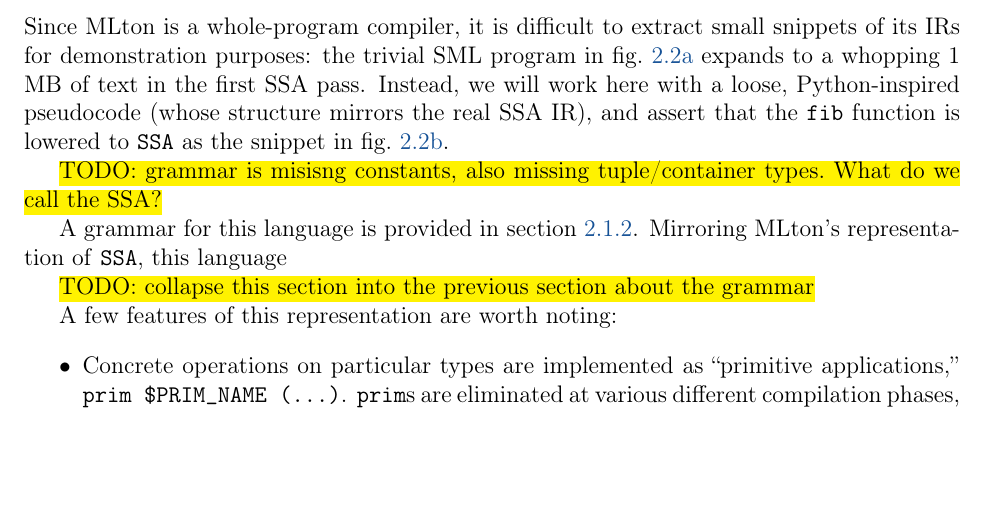
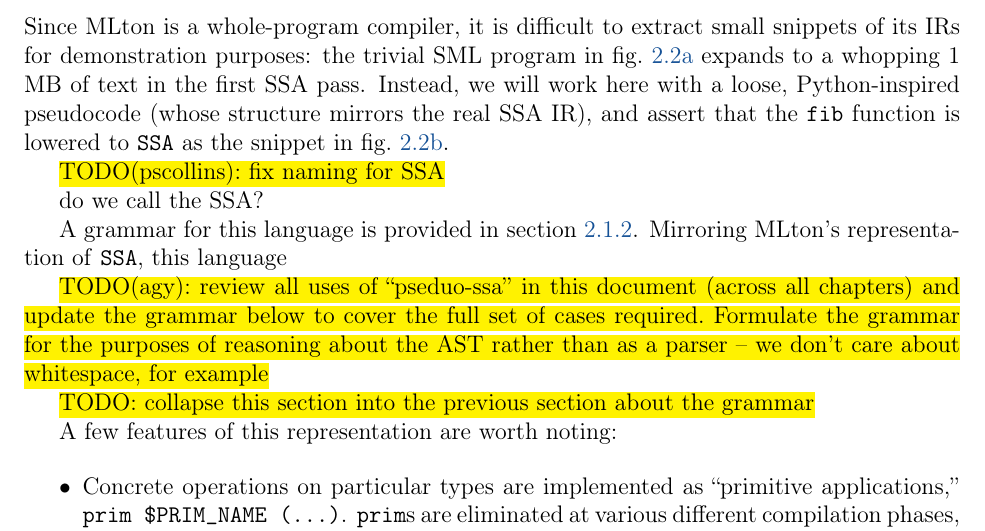
Before and after one commit to pscollins/mpl-opt-writeup, a LaTeX thesis (latex/solution.tex, which reads latex/chapters/background.tex): part of page 12 of 101, cut so that both start at the same text, the shorter picture padded with empty space. Compiled offline with pdfLaTeX.

Commit message:
add todo to fix grammar

```diff
--- a/latex/chapters/background.tex
+++ b/latex/chapters/background.tex
@@ -145,11 +145,18 @@
   \label{fig:fib_comparison}
 \end{figure}
 
-\hl{TODO: grammar is misisng constants, also missing tuple/container types. What
+\hl{TODO(pscollins): fix naming for SSA}
+
+%% \hl{TODO: grammar is misisng constants, also missing tuple/container types. What
   do we call the SSA?}
 
 A grammar for this language is provided in \cref{fig:ssa_grammar}. Mirroring
 MLton's representation of \texttt{SSA}, this language
+
+\hl{TODO(agy): review all uses of ``pseduo-ssa'' in this document (across all
+  chapters) and update the grammar below to cover the full set of cases
+  required. Formulate the grammar for the purposes of reasoning about the AST
+  rather than as a parser -- we don't care about whitespace, for example}
 
 \begin{figure}
   \begin{align*}
```
